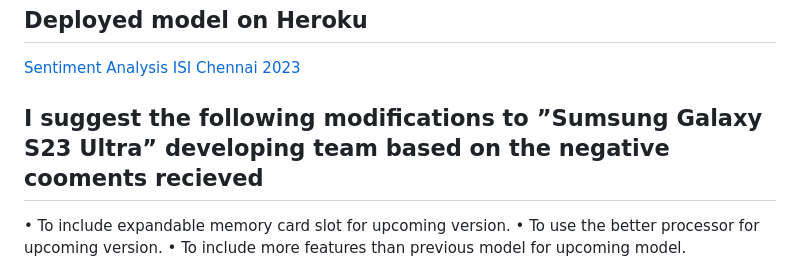
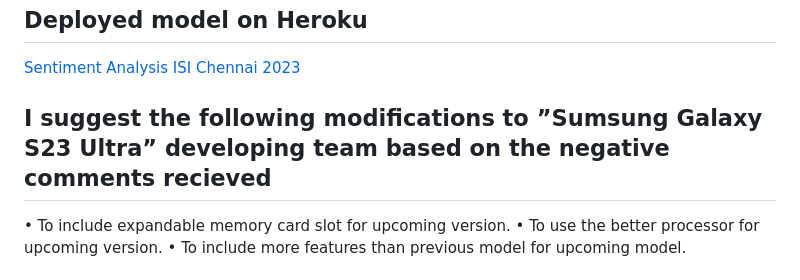
Before and after one commit to abdulwahed98/NLP-YouTube-Comments-Sentiment-Analysis, a Markdown page: README.md, the part around the change. Drawn GitHub-style.

```diff
--- a/README.md
+++ b/README.md
@@ -5,7 +5,7 @@ An end-to-end toolkit on building a sentiment prediction model with a Jupyer not
 ## Deployed model on Heroku
 [Sentiment Analysis ISI Chennai 2023](https://sentiment-analysis-isi-chennai.herokuapp.com/)
 
-## I suggest the following modifications to ”Sumsung Galaxy S23 Ultra” developing team based on the negative cooments recieved
+## I suggest the following modifications to ”Sumsung Galaxy S23 Ultra” developing team based on the negative comments recieved
 • To include expandable memory card slot for upcoming version.
 • To use the better processor for upcoming version.
 • To include more features than previous model for upcoming
```
